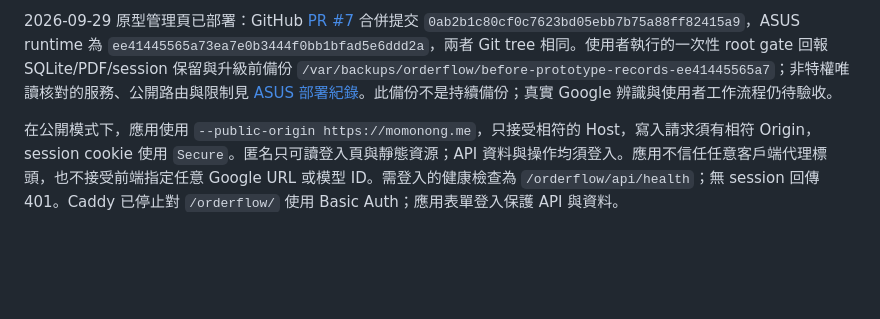
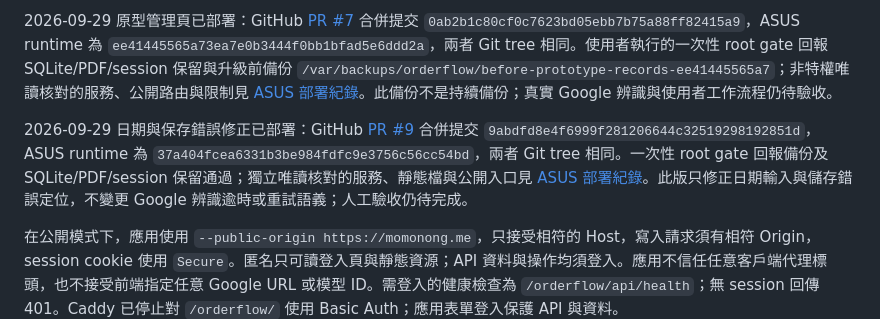
Before and after one commit to momonong/orderflow, a Markdown page: README.md, the part around the change. Rendered like a GitHub page; blank space fills up the shorter version.

```diff
--- a/README.md
+++ b/README.md
@@ -30,6 +30,8 @@ uv run --locked python -m orderflow.app --port 8765 --data-dir .local-data --aut
 
 2026-09-29 原型管理頁已部署：GitHub [PR #7](https://github.com/momonong/orderflow/pull/7) 合併提交 `0ab2b1c80cf0c7623bd05ebb7b75a88ff82415a9`，ASUS runtime 為 `ee41445565a73ea7e0b3444f0bb1bfad5e6ddd2a`，兩者 Git tree 相同。使用者執行的一次性 root gate 回報 SQLite/PDF/session 保留與升級前備份 `/var/backups/orderflow/before-prototype-records-ee41445565a7`；非特權唯讀核對的服務、公開路由與限制見 [ASUS 部署紀錄](docs/asus-deployment-2026-09-28.md)。此備份不是持續備份；真實 Google 辨識與使用者工作流程仍待驗收。
 
+2026-09-29 日期與保存錯誤修正已部署：GitHub [PR #9](https://github.com/momonong/orderflow/pull/9) 合併提交 `9abdfd8e4f6999f281206644c32519298192851d`，ASUS runtime 為 `37a404fcea6331b3be984fdfc9e3756c56cc54bd`，兩者 Git tree 相同。一次性 root gate 回報備份及 SQLite/PDF/session 保留通過；獨立唯讀核對的服務、靜態檔與公開入口見 [ASUS 部署紀錄](docs/asus-deployment-2026-09-28.md)。此版只修正日期輸入與儲存錯誤定位，不變更 Google 辨識逾時或重試語義；人工驗收仍待完成。
+
 在公開模式下，應用使用 `--public-origin https://momonong.me`，只接受相符的 Host，寫入請求須有相符 Origin，session cookie 使用 `Secure`。匿名只可讀登入頁與靜態資源；API 資料與操作均須登入。應用不信任任意客戶端代理標頭，也不接受前端指定任意 Google URL 或模型 ID。需登入的健康檢查為 `/orderflow/api/health`；無 session 回傳 401。Caddy 已停止對 `/orderflow/` 使用 Basic Auth；應用表單登入保護 API 與資料。
 
 公開模式額外限制：每個 session 最多 20 份 PDF、整個資料目錄的正式文件合計最多 128 MiB、每份文件最多 10 次辨識工作；同時最多 2 個上傳檢查及 1 個 Google 辨識。超過限制會拒絕新請求，不自動刪除既有文件。資料預設持久保存；HP 遷移時有一次性 root-only 備份，但**尚未建立 ASUS 持續備份、保留期限或自動清理政策**；服務負責者需核對磁碟與資料目錄。ASUS unit 使用靜態 `orderflow` 系統帳號及 0700 `StateDirectory`；程式碼由 root 持有，登入 bcrypt hash 透過 systemd credential 唯讀交給應用。HP v0.2 的首次安裝腳本與 unit 只留在 Git 歷史及主機原始備份中；正式分支不提供重跑入口。不得以過時的 HP 資料直接回復目前 ASUS 服務。
```
Also changed, not shown: docs/asus-deployment-2026-09-28.md (+8 -0 lines), docs/prototype-management-phase2.md (+1 -1 lines).
